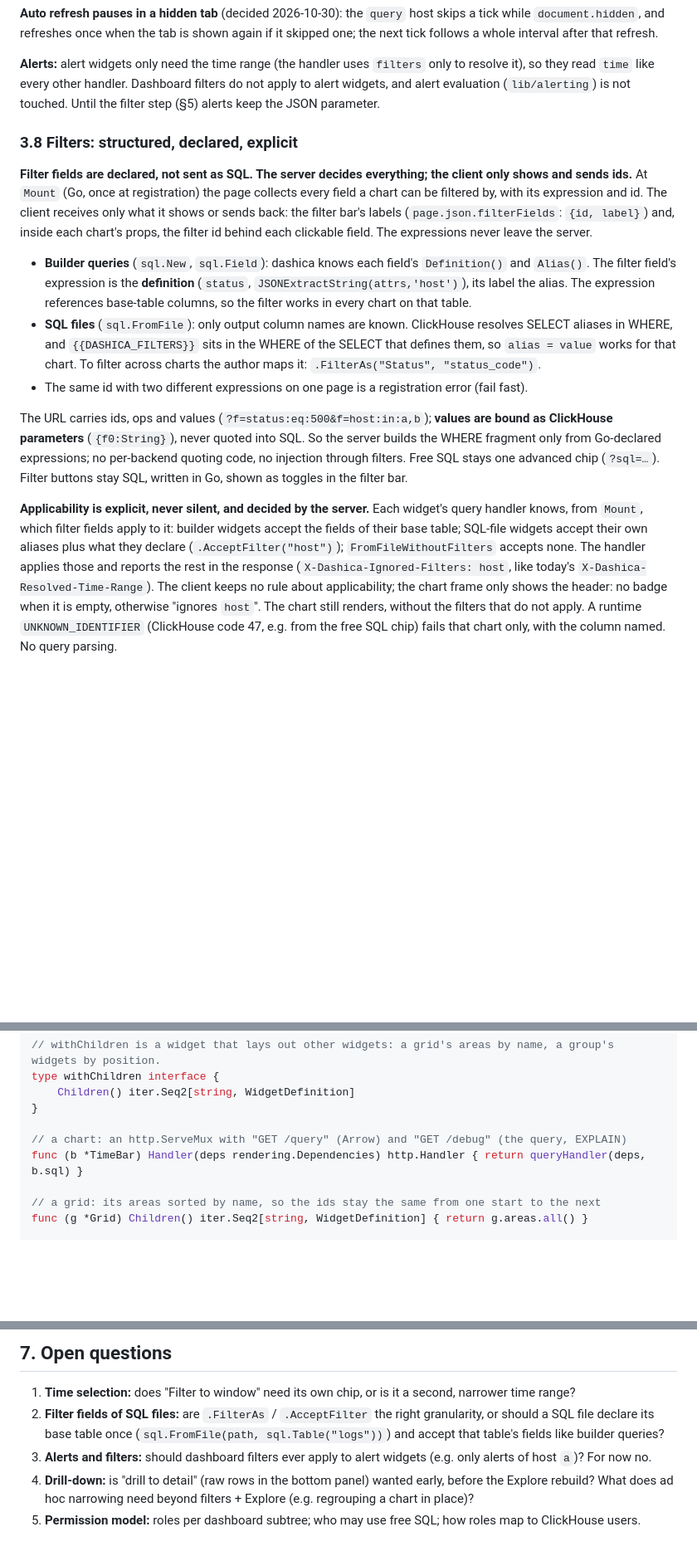
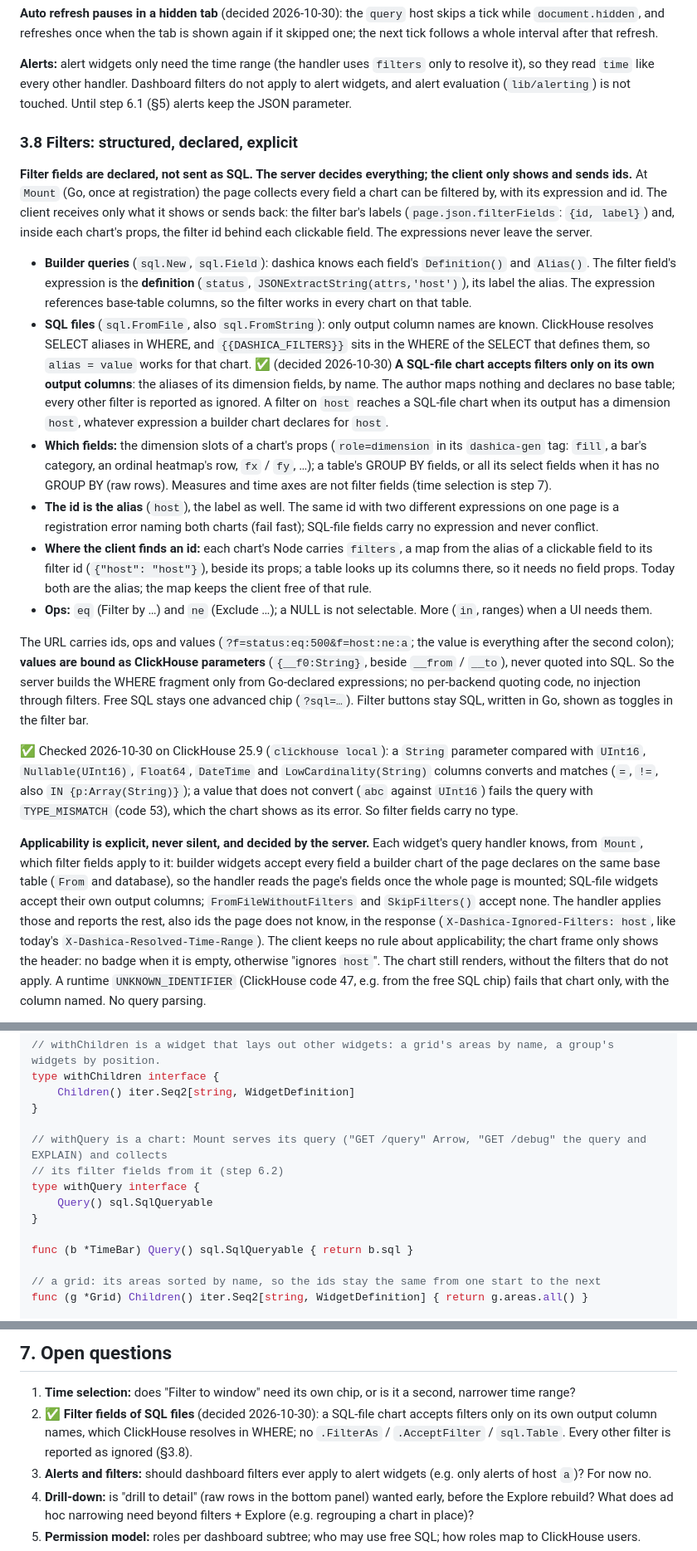
Before and after one commit to sandstorm/dashica, a Markdown page: docs/2026-10-28-workbench.md, 3 parts joined by grey strips. Shown at 83% size. GitHub-like rendering; blank space fills up the shorter version.

Commit message:
TASK: workbench – concept: step 6 in sub-steps; SQL files filter on their own columns
Step 6 split into 6.1 … 6.9, each its own commit, reviewed asynchronously
afterwards. SQL-file charts accept filters only on their own output columns
(no .FilterAs / .AcceptFilter / sql.Table), the rest is reported as ignored
(§3.8, §7 question 2). String-bound filter values checked against numeric and
DateTime columns on ClickHouse 25.9.

Co-Authored-By: Claude Opus 5.5 <noreply@anthropic.com>

```diff
--- a/docs/2026-10-28-workbench.md
+++ b/docs/2026-10-28-workbench.md
@@ -227,7 +227,7 @@ refresh.
 
 **Alerts:** alert widgets only need the time range (the handler uses `filters` only to resolve it), so they read
 `time` like every other handler. Dashboard filters do not apply to alert widgets, and alert evaluation
-(`lib/alerting`) is not touched. Until the filter step (§5) alerts keep the JSON parameter.
+(`lib/alerting`) is not touched. Until step 6.1 (§5) alerts keep the JSON parameter.
 
 ### 3.8 Filters: structured, declared, explicit
 
@@ -240,21 +240,39 @@ the server.
 - **Builder queries** (`sql.New`, `sql.Field`): dashica knows each field's `Definition()` and `Alias()`. The filter
   field's expression is the **definition** (`status`, `JSONExtractString(attrs,'host')`), its label the alias. The
   expression references base-table columns, so the filter works in every chart on that table.
-- **SQL files** (`sql.FromFile`): only output column names are known. ClickHouse resolves SELECT aliases in WHERE,
-  and `{{DASHICA_FILTERS}}` sits in the WHERE of the SELECT that defines them, so `alias = value` works for that
-  chart. To filter across charts the author maps it: `.FilterAs("Status", "status_code")`.
-- The same id with two different expressions on one page is a registration error (fail fast).
+- **SQL files** (`sql.FromFile`, also `sql.FromString`): only output column names are known. ClickHouse resolves
+  SELECT aliases in WHERE, and `{{DASHICA_FILTERS}}` sits in the WHERE of the SELECT that defines them, so
+  `alias = value` works for that chart. ✅ (decided 2026-10-30) **A SQL-file chart accepts filters only on its own
+  output columns**: the aliases of its dimension fields, by name. The author maps nothing and declares no base table;
+  every other filter is reported as ignored. A filter on `host` reaches a SQL-file chart when its output has a
+  dimension `host`, whatever expression a builder chart declares for `host`.
+- **Which fields:** the dimension slots of a chart's props (`role=dimension` in its `dashica-gen` tag: `fill`, a bar's
+  category, an ordinal heatmap's row, `fx` / `fy`, …); a table's GROUP BY fields, or all its select fields when it has
+  no GROUP BY (raw rows). Measures and time axes are not filter fields (time selection is step 7).
+- **The id is the alias** (`host`), the label as well. The same id with two different expressions on one page is a
+  registration error naming both charts (fail fast); SQL-file fields carry no expression and never conflict.
+- **Where the client finds an id:** each chart's Node carries `filters`, a map from the alias of a clickable field to
+  its filter id (`{"host": "host"}`), beside its props; a table looks up its columns there, so it needs no field
+  props. Today both are the alias; the map keeps the client free of that rule.
+- **Ops:** `eq` (Filter by …) and `ne` (Exclude …); a NULL is not selectable. More (`in`, ranges) when a UI needs them.
 
-The URL carries ids, ops and values (`?f=status:eq:500&f=host:in:a,b`); **values are bound as ClickHouse parameters**
-(`{f0:String}`), never quoted into SQL. So the server builds the WHERE fragment only from Go-declared expressions; no
-per-backend quoting code, no injection through filters. Free SQL stays one advanced chip (`?sql=…`). Filter buttons
-stay SQL, written in Go, shown as toggles in the filter bar.
+The URL carries ids, ops and values (`?f=status:eq:500&f=host:ne:a`; the value is everything after the second colon);
+**values are bound as ClickHouse parameters** (`{__f0:String}`, beside `__from` / `__to`), never quoted into SQL. So
+the server builds the WHERE fragment only from Go-declared expressions; no per-backend quoting code, no injection
+through filters. Free SQL stays one advanced chip (`?sql=…`). Filter buttons stay SQL, written in Go, shown as toggles
+in the filter bar.
+
+✅ Checked 2026-10-30 on ClickHouse 25.9 (`clickhouse local`): a `String` parameter compared with `UInt16`,
+`Nullable(UInt16)`, `Float64`, `DateTime` and `LowCardinality(String)` columns converts and matches (`=`, `!=`, also
+`IN {p:Array(String)}`); a value that does not convert (`abc` against `UInt16`) fails the query with `TYPE_MISMATCH`
+(code 53), which the chart shows as its error. So filter fields carry no type.
 
 **Applicability is explicit, never silent, and decided by the server.** Each widget's query handler knows, from
-`Mount`, which filter fields apply to it: builder widgets accept the fields of their base table; SQL-file widgets
-accept their own aliases plus what they declare (`.AcceptFilter("host")`); `FromFileWithoutFilters` accepts none. The
-handler applies those and reports the rest in the response (`X-Dashica-Ignored-Filters: host`, like today's
-`X-Dashica-Resolved-Time-Range`). The client keeps no rule about applicability; the chart frame only shows the
+`Mount`, which filter fields apply to it: builder widgets accept every field a builder chart of the page declares on
+the same base table (`From` and database), so the handler reads the page's fields once the whole page is mounted;
+SQL-file widgets accept their own output columns; `FromFileWithoutFilters` and `SkipFilters()` accept none. The
+handler applies those and reports the rest, also ids the page does not know, in the response
+(`X-Dashica-Ignored-Filters: host`, like today's `X-Dashica-Resolved-Time-Range`). The client keeps no rule about applicability; the chart frame only shows the
 header: no badge when it is empty, otherwise "ignores `host`". The chart still renders, without the filters that do
 not apply. A runtime `UNKNOWN_IDENTIFIER` (ClickHouse
 code 47, e.g. from the free SQL chip) fails that chart only, with the column named. No query parsing.
@@ -470,8 +488,13 @@ type withChildren interface {
 	Children() iter.Seq2[string, WidgetDefinition]
 }
 
-// a chart: an http.ServeMux with "GET /query" (Arrow) and "GET /debug" (the query, EXPLAIN)
-func (b *TimeBar) Handler(deps rendering.Dependencies) http.Handler { return queryHandler(deps, b.sql) }
+// withQuery is a chart: Mount serves its query ("GET /query" Arrow, "GET /debug" the query and EXPLAIN) and collects
+// its filter fields from it (step 6.2)
+type withQuery interface {
+	Query() sql.SqlQueryable
+}
+
+func (b *TimeBar) Query() sql.SqlQueryable { return b.sql }
 
 // a grid: its areas sorted by name, so the ids stay the same from one start to the next
 func (g *Grid) Children() iter.Seq2[string, WidgetDefinition] { return g.areas.all() }
@@ -685,8 +723,9 @@ its own.
 ## 7. Open questions
 
 1. **Time selection:** does "Filter to window" need its own chip, or is it a second, narrower time range?
-2. **Filter fields of SQL files:** are `.FilterAs` / `.AcceptFilter` the right granularity, or should a SQL file declare
-   its base table once (`sql.FromFile(path, sql.Table("logs"))`) and accept that table's fields like builder queries?
+2. ✅ **Filter fields of SQL files** (decided 2026-10-30): a SQL-file chart accepts filters only on its own output
+   column names, which ClickHouse resolves in WHERE; no `.FilterAs` / `.AcceptFilter` / `sql.Table`. Every other
+   filter is reported as ignored (§3.8).
 3. **Alerts and filters:** should dashboard filters ever apply to alert widgets (e.g. only alerts of host `a`)? For
    now no.
 4. **Drill-down:** is "drill to detail" (raw rows in the bottom panel) wanted early, before the Explore rebuild?
```
Also changed, not shown: other parts of docs/2026-10-28-workbench.md (+22 -7 lines).
